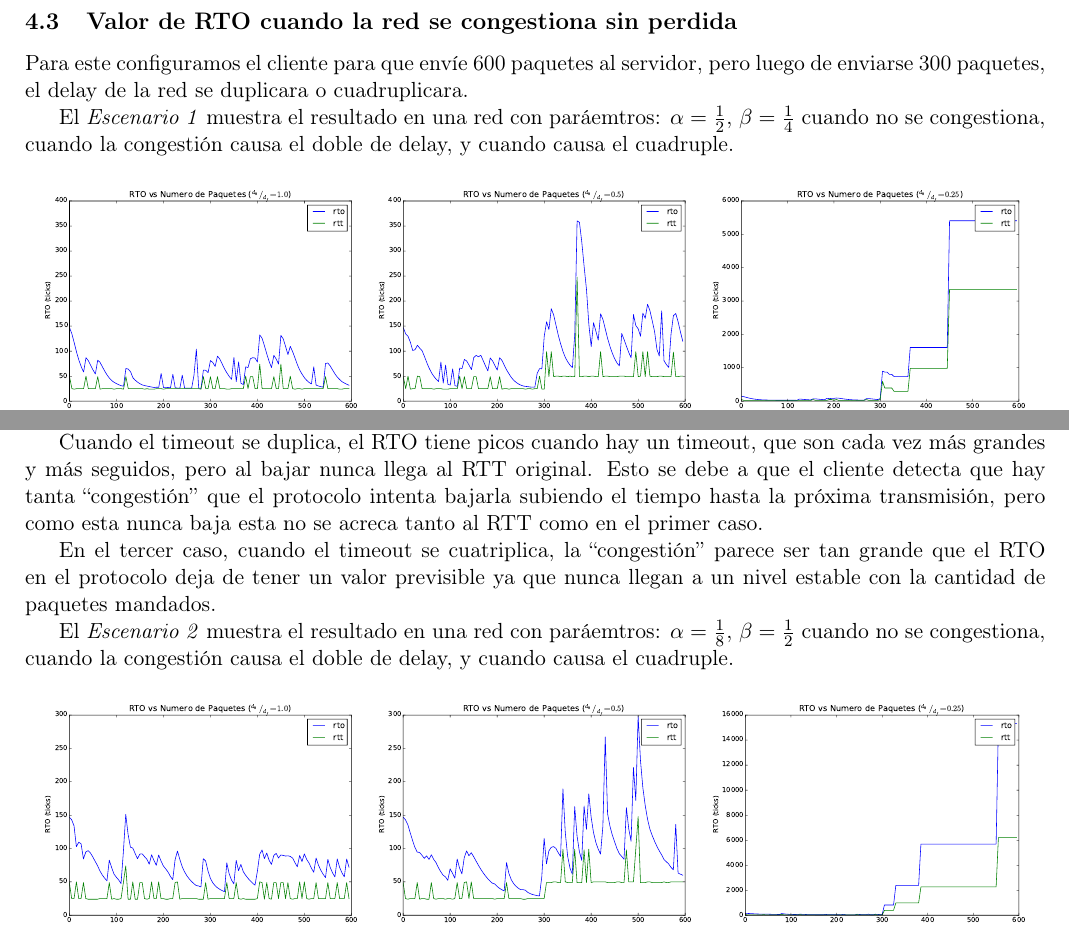
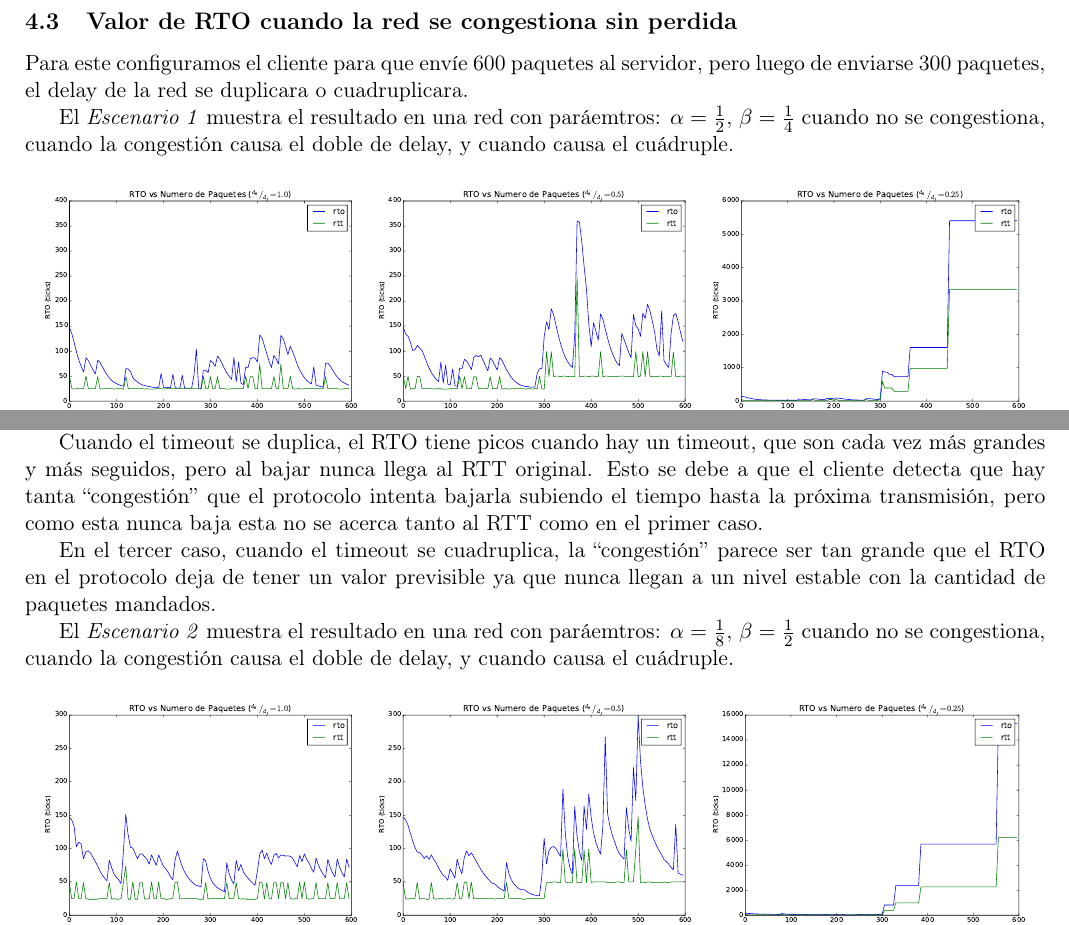
Before and after one commit to aszyrej/redes-tp3, a LaTeX document (informe/informe.tex, which reads informe/resultados.tex): two parts of page 8 of 11, joined at a grey line, cut so that both start at the same text. Compiled offline with pdfLaTeX.

Commit message:
errores boludos de sintaxis en seccion 4.3

```diff
--- a/informe/resultados.tex
+++ b/informe/resultados.tex
@@ -138,9 +138,9 @@
 		llega al RTT original. Esto se debe a que el cliente detecta que hay
 		tanta ``congesti\'on'' que el protocolo intenta bajarla subiendo el
 		tiempo hasta la pr\'oxima transmisi\'on, pero como esta nunca baja esta
-		no se acreca tanto al RTT como en el primer caso.
+		no se acerca tanto al RTT como en el primer caso.
 
-		En el tercer caso, cuando el timeout se cuatriplica, la ``congesti\'on''
+		En el tercer caso, cuando el timeout se cuadruplica, la ``congesti\'on''
 		parece ser tan grande que el RTO en el protocolo deja de tener un valor
 		previsible ya que nunca llegan a un nivel estable con la cantidad de
 		paquetes mandados.
@@ -148,7 +148,7 @@
         El \emph{Escenario 2} muestra el resultado en una red con
         par\'aemtros: $\alpha={{1}\over{8}}$, $\beta={{1}\over{2}}$
         cuando no se congestiona, cuando la congesti\'on causa el doble de
-        delay, y cuando causa el cuadruple.
+        delay, y cuando causa el cu\'adruple.
 
         \begin{figure}[H]
             \center
```
Also changed, not shown: informe/resultados.tex (2 more changed lines).
